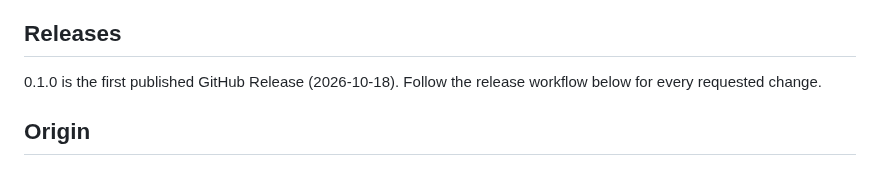
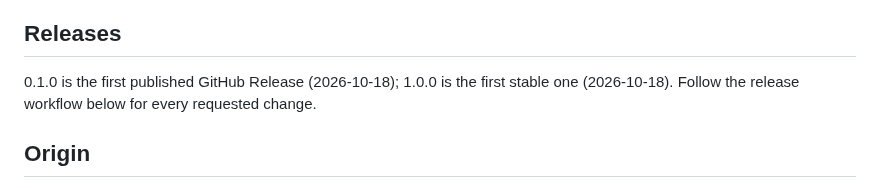
Before and after one commit to andrzejsokolowski/starsector-astral-ascension-renewed, a Markdown page: AGENTS.md, the part around the change. Rendered like a GitHub page.

Commit message:
Astral Ascension Renewed 1.0.0: first stable release
No gameplay changes since 0.2.1. Adds Andrzej's in-game screenshot of a size 15
Hyper-Ecumenopolis with its orbital ring as the main image of the forum post and the README.

Co-Authored-By: Claude Opus 5.5 <noreply@anthropic.com>

```diff
--- a/AGENTS.md
+++ b/AGENTS.md
@@ -25,7 +25,7 @@ small quota that runs out. The workspace `AGENTS.md` has the full routine.
 
 ## Releases
 
-0.1.0 is the first published GitHub Release (2026-10-18). Follow the release workflow below for
+0.1.0 is the first published GitHub Release (2026-10-18); 1.0.0 is the first stable one (2026-10-18). Follow the release workflow below for
 every requested change.
 
 ## Origin
```
Also changed, not shown: README.md (+2 -0 lines), docs/screenshot-hyper-ecumenopolis.png (added), 3 other files.
